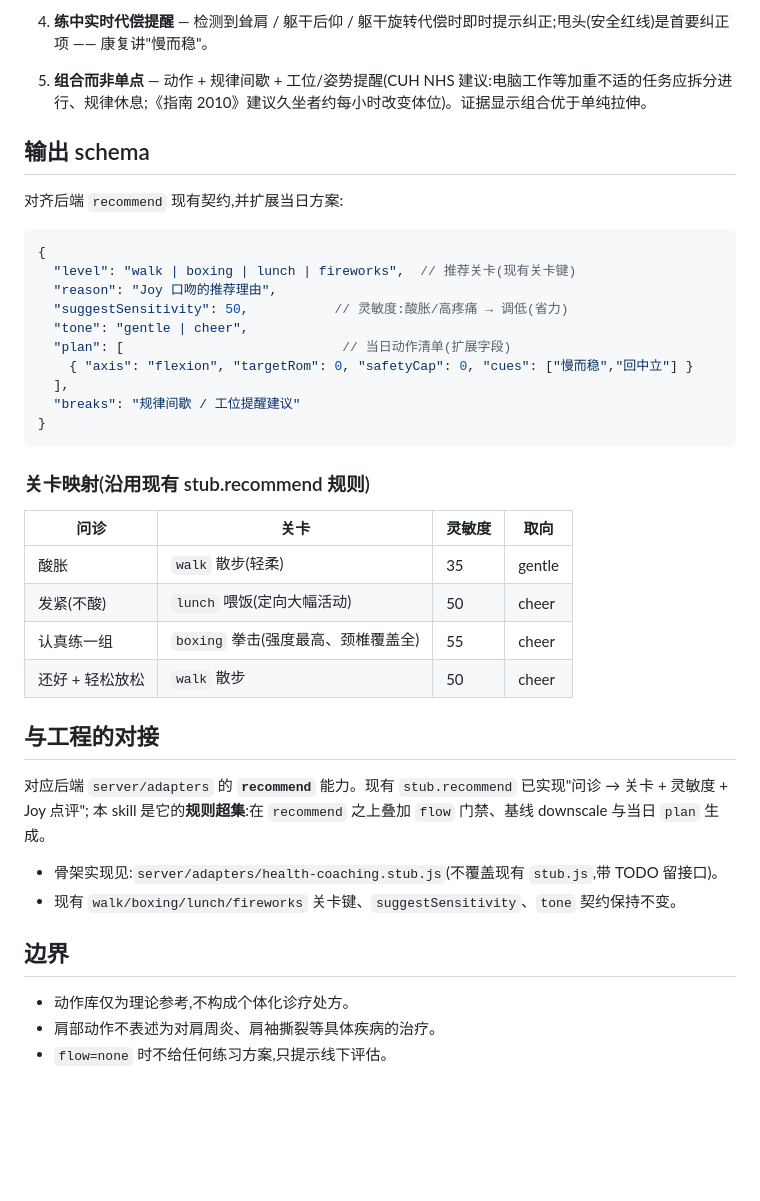
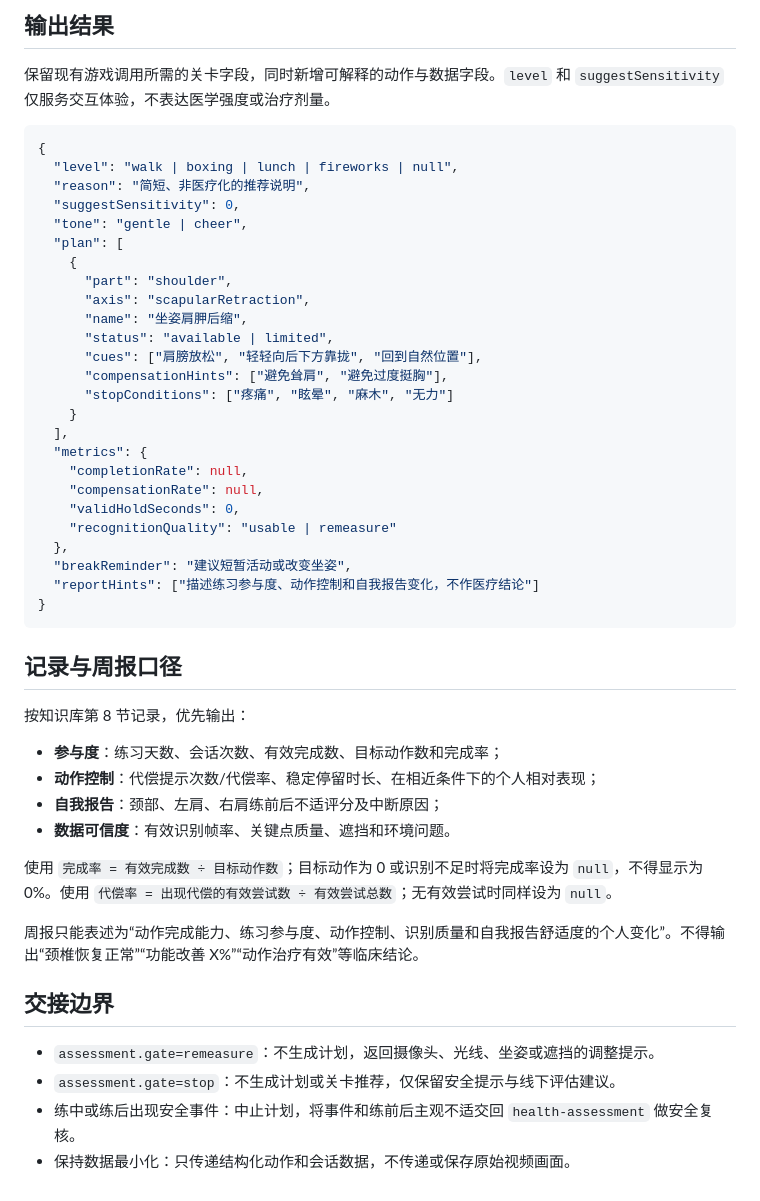
Before and after one commit to 13811450170-eng/jintianbuditou, a Markdown page: skills/health-coaching/SKILL.md, the part around one of its changes. GitHub-like rendering; blank space fills up the shorter version.

````diff
--- a/skills/health-coaching/SKILL.md
+++ b/skills/health-coaching/SKILL.md
@@ -69,44 +61,52 @@ description: 颈肩练习指导 —— 基于 health-assessment 的分流与基
 
-4. **练中实时代偿提醒** — 检测到耸肩 / 躯干后仰 / 躯干旋转代偿时即时提示纠正;甩头(安全红线)是首要纠正项 —— 康复讲"慢而稳"。
+## 输出结果
 
-5. **组合而非单点** — 动作 + 规律间歇 + 工位/姿势提醒(CUH NHS 建议:电脑工作等加重不适的任务应拆分进行、规律休息;《指南 2010》建议久坐者约每小时改变体位)。证据显示组合优于单纯拉伸。
-
-## 输出 schema
-
-对齐后端 `recommend` 现有契约,并扩展当日方案:
+保留现有游戏调用所需的关卡字段，同时新增可解释的动作与数据字段。`level` 和 `suggestSensitivity` 仅服务交互体验，不表达医学强度或治疗剂量。
 
 ```jsonc
 {
-  "level": "walk | boxing | lunch | fireworks",  // 推荐关卡(现有关卡键)
-  "reason": "Joy 口吻的推荐理由",
-  "suggestSensitivity": 50,           // 灵敏度:酸胀/高疼痛 → 调低(省力)
+  "level": "walk | boxing | lunch | fireworks | null",
+  "reason": "简短、非医疗化的推荐说明",
+  "suggestSensitivity": 0,
   "tone": "gentle | cheer",
-  "plan": [                            // 当日动作清单(扩展字段)
-    { "axis": "flexion", "targetRom": 0, "safetyCap": 0, "cues": ["慢而稳","回中立"] }
+  "plan": [
+    {
+      "part": "shoulder",
+      "axis": "scapularRetraction",
+      "name": "坐姿肩胛后缩",
+      "status": "available | limited",
+      "cues": ["肩膀放松", "轻轻向后下方靠拢", "回到自然位置"],
+      "compensationHints": ["避免耸肩", "避免过度挺胸"],
+      "stopConditions": ["疼痛", "眩晕", "麻木", "无力"]
+    }
   ],
-  "breaks": "规律间歇 / 工位提醒建议"
+  "metrics": {
+    "completionRate": null,
+    "compensationRate": null,
+    "validHoldSeconds": 0,
+    "recognitionQuality": "usable | remeasure"
+  },
+  "breakReminder": "建议短暂活动或改变坐姿",
+  "reportHints": ["描述练习参与度、动作控制和自我报告变化，不作医疗结论"]
 }
 ```
 
-### 关卡映射(沿用现有 stub.recommend 规则)
+## 记录与周报口径
 
-| 问诊 | 关卡 | 灵敏度 | 取向 |
-| --- | --- | --- | --- |
-| 酸胀 | `walk` 散步(轻柔) | 35 | gentle |
-| 发紧(不酸) | `lunch` 喂饭(定向大幅活动) | 50 | cheer |
-| 认真练一组 | `boxing` 拳击(强度最高、颈椎覆盖全) | 55 | cheer |
-| 还好 + 轻松放松 | `walk` 散步 | 50 | cheer |
+按知识库第 8 节记录，优先输出：
 
-## 与工程的对接
+- **参与度**：练习天数、会话次数、有效完成数、目标动作数和完成率；
+- **动作控制**：代偿提示次数/代偿率、稳定停留时长、在相近条件下的个人相对表现；
+- **自我报告**：颈部、左肩、右肩练前后不适评分及中断原因；
+- **数据可信度**：有效识别帧率、关键点质量、遮挡和环境问题。
 
-对应后端 `server/adapters` 的 **`recommend`** 能力。现有 `stub.recommend` 已实现"问诊 → 关卡 + 灵敏度 + Joy 点评";
-本 skill 是它的**规则超集**:在 `recommend` 之上叠加 `flow` 门禁、基线 downscale 与当日 `plan` 生成。
+使用 `完成率 = 有效完成数 ÷ 目标动作数`；目标动作为 0 或识别不足时将完成率设为 `null`，不得显示为 0%。使用 `代偿率 = 出现代偿的有效尝试数 ÷ 有效尝试总数`；无有效尝试时同样设为 `null`。
 
-- 骨架实现见:`server/adapters/health-coaching.stub.js`(不覆盖现有 `stub.js`,带 TODO 留接口)。
-- 现有 `walk/boxing/lunch/fireworks` 关卡键、`suggestSensitivity`、`tone` 契约保持不变。
+周报只能表述为“动作完成能力、练习参与度、动作控制、识别质量和自我报告舒适度的个人变化”。不得输出“颈椎恢复正常”“功能改善 X%”“动作治疗有效”等临床结论。
 
-## 边界
+## 交接边界
 
-- 动作库仅为理论参考,不构成个体化诊疗处方。
-- 肩部动作不表述为对肩周炎、肩袖撕裂等具体疾病的治疗。
-- `flow=none` 时不给任何练习方案,只提示线下评估。
+- `assessment.gate=remeasure`：不生成计划，返回摄像头、光线、坐姿或遮挡的调整提示。
+- `assessment.gate=stop`：不生成计划或关卡推荐，仅保留安全提示与线下评估建议。
+- 练中或练后出现安全事件：中止计划，将事件和练前后主观不适交回 `health-assessment` 做安全复核。
+- 保持数据最小化：只传递结构化动作和会话数据，不传递或保存原始视频画面。
````
Also changed, not shown: other parts of skills/health-coaching/SKILL.md (+38 -46 lines), docs/颈肩健康知识库.md (added, +257 -0 lines), skills/health-assessment/SKILL.md (+65 -71 lines).
